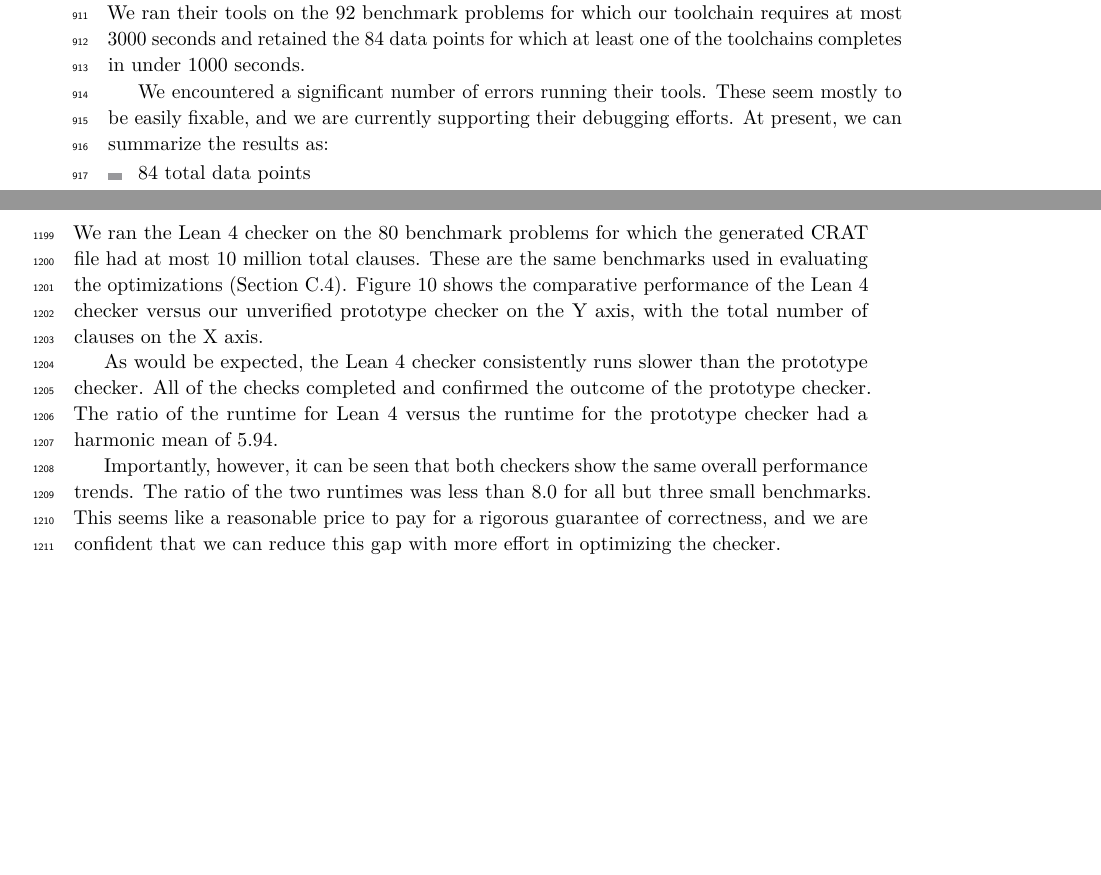
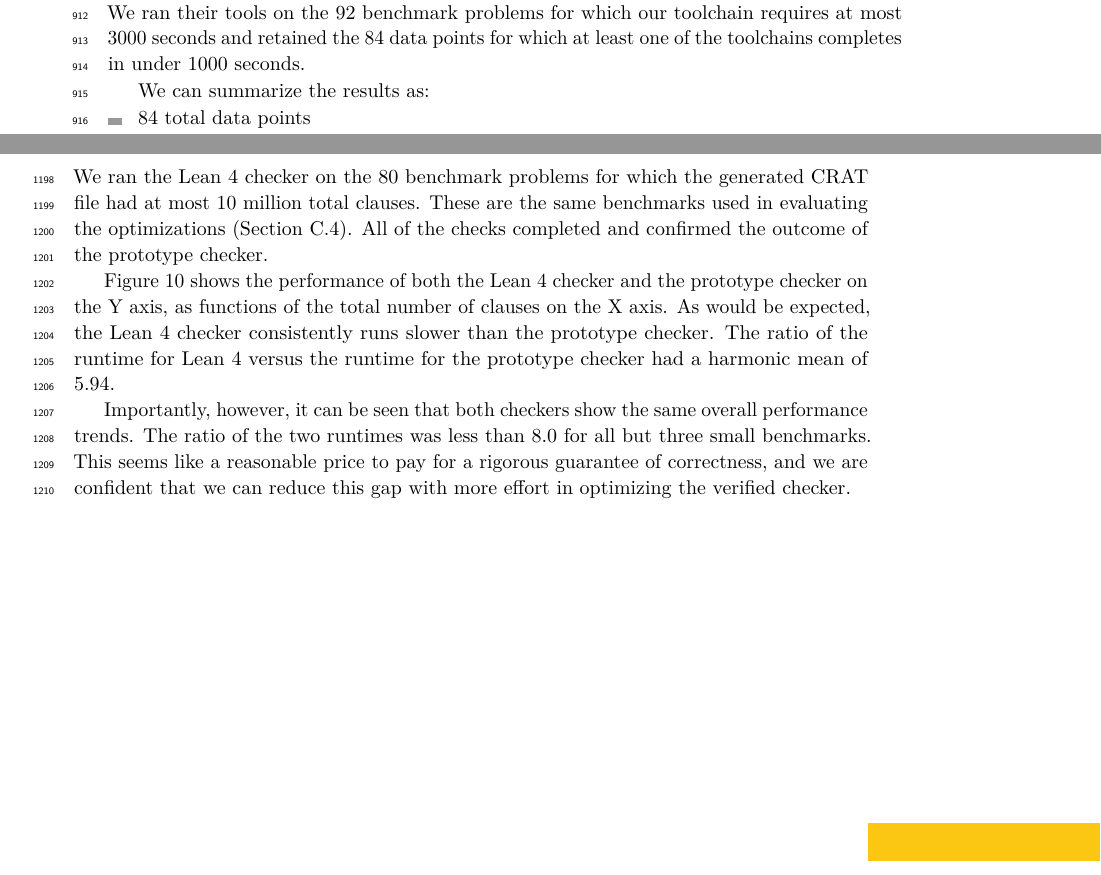
Before and after one commit to avigad/model-counting, a LaTeX paper (doc/mc-paper.tex, which reads doc/leanappendix.tex): two parts of pages 26 and 33 of 33, joined at a grey line, cut so that both start at the same text, the shorter picture padded with empty space. Compiled offline with pdfLaTeX.

Commit message:
Fix up parts of appendix

```diff
--- a/doc/leanappendix.tex
+++ b/doc/leanappendix.tex
@@ -344,12 +344,14 @@ All of our specifications have been completely proved and verified relative to t
 We ran the \lean{} checker on the 80 benchmark problems for which the
 generated CRAT file had at most 10~million total clauses.  These are the
 same benchmarks used in evaluating the optimizations (Section
-\ref{app:experiment:optimize}).  Figure~\ref{fig:lean} shows the
-comparative performance of the \lean{} checker versus our unverified prototype
-checker on the Y axis, with the total number of clauses on the X axis.
+\ref{app:experiment:optimize}).
+All of the checks completed and confirmed the outcome of the prototype checker.
 
+Figure~\ref{fig:lean} shows the
+performance of both the \lean{} checker and the prototype
+checker on the Y axis, as functions of the total number of clauses on the X axis.
 As would be expected, the \lean{} checker consistently runs slower
-than the prototype checker.  All of the checks completed and confirmed the outcome of the prototype checker.
+than the prototype checker.
 The ratio of the runtime for \lean{} versus the runtime for
 the prototype checker had a harmonic mean of $5.94$.
 
@@ -358,4 +360,4 @@ overall performance trends.  The ratio of the two runtimes was less
 than $8.0$ for all but three small benchmarks.  This seems like a
 reasonable price to pay for a rigorous guarantee of correctness, and
 we are confident that we can reduce this gap with more effort in
-optimizing the checker.
+optimizing the verified checker.
--- a/doc/mc-paper.tex
+++ b/doc/mc-paper.tex
@@ -1856,9 +1856,7 @@ We ran their tools on the 92 benchmark problems for
 which our toolchain requires at most 3000 seconds and retained
 the 84 data points for which at least one of the toolchains completes in under 1000 seconds.
 
-We encountered a significant number of errors running their tools.
-These seem mostly to be easily fixable, and we are currently
-supporting their debugging efforts.  At present, we can summarize the results as:
+We can summarize the results as:
 \begin{itemize}
 \item 84 total data points
 \item 76 were completed by both programs in under 1000 seconds
```
Also changed, not shown: doc/mc-paper.tex (8 more changed lines).
